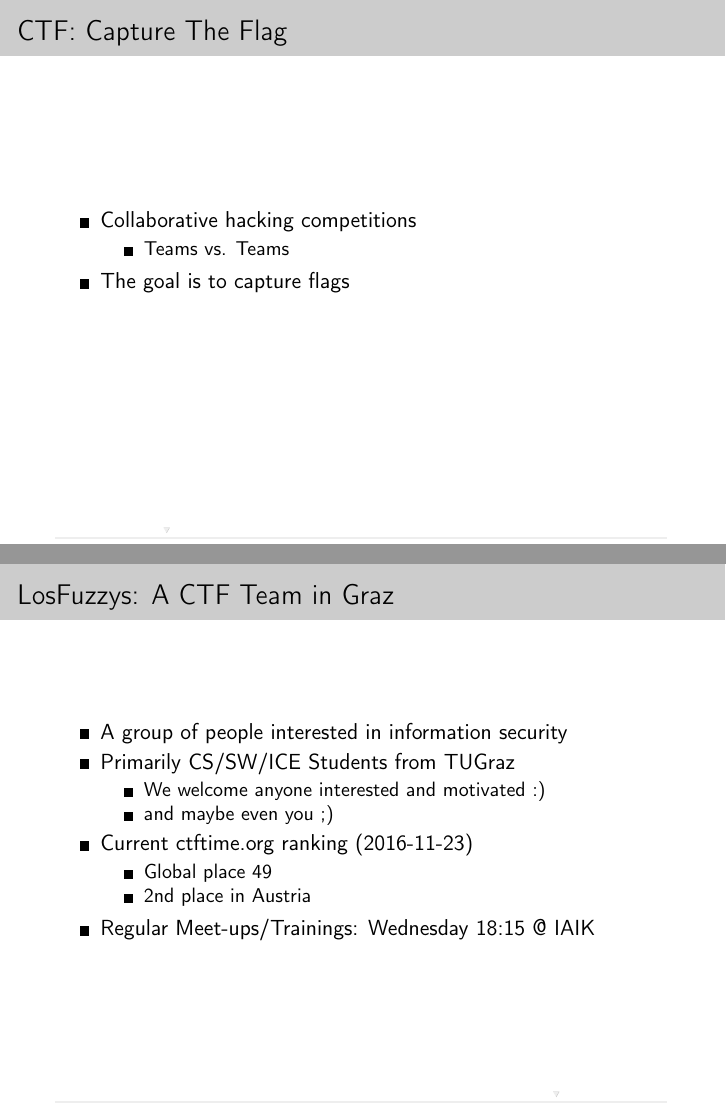
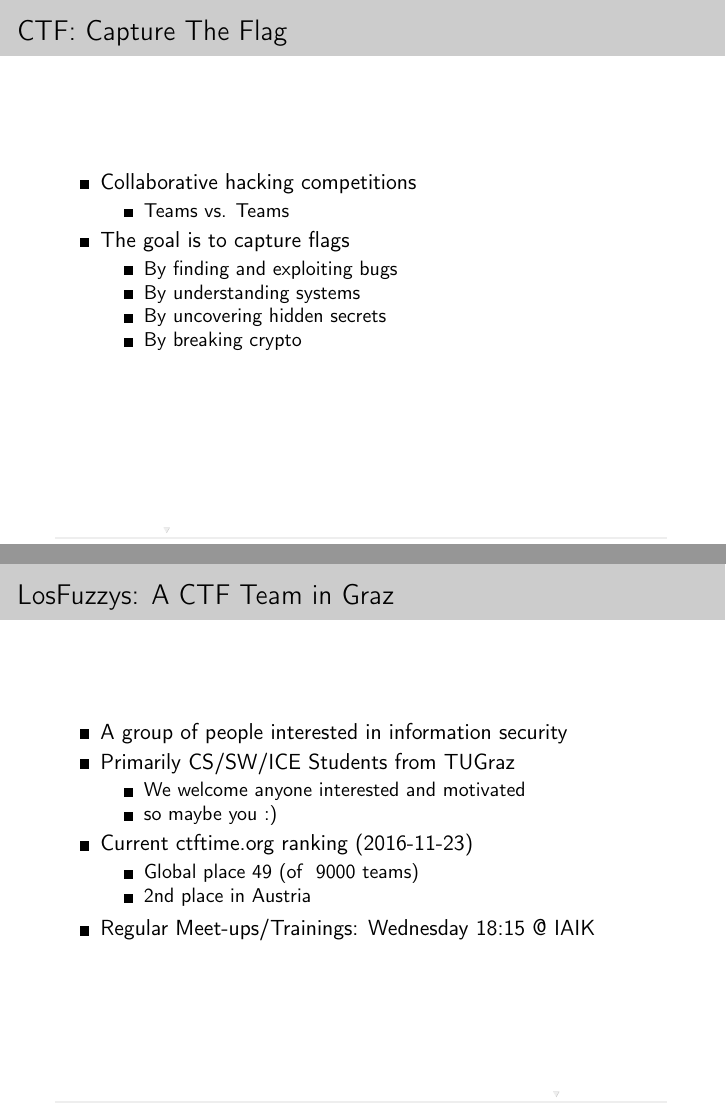
Before and after one commit to LosFuzzys/presentations, LaTeX slides (intro-slides/presentation.tex, which reads intro-slides/content.tex): pages 2 and 9 of 11, joined at a grey line. Compiled offline with pdfLaTeX.

Commit message:
tweakedy tweak intro-slides

```diff
--- a/intro-slides/content.tex
+++ b/intro-slides/content.tex
@@ -13,6 +13,12 @@
     	\item Teams vs. Teams
     \end{itemize}
     \item The goal is to capture flags
+    \begin{itemize}
+    	\item By finding and exploiting bugs
+    	\item By understanding systems
+    	\item By uncovering hidden secrets
+    	\item By breaking crypto
+    \end{itemize}
   \end{itemize}
 \end{frame}
 
@@ -96,13 +102,13 @@
     \item A group of people interested in information security
     \item Primarily CS/SW/ICE Students from TUGraz
       \begin{itemize}
-        \item We welcome anyone interested and motivated :)
-        \item and maybe even you ;)
+        \item We welcome anyone interested and motivated
+        \item so maybe you :)
       \end{itemize}
     \item Current \href{https://ctftime.org/team/8323}{ctftime.org} ranking
       (2016-11-23)
       \begin{itemize}
-        \item Global place 49
+        \item Global place 49 (of ~9000 teams)
         \item 2nd place in Austria
       \end{itemize}
     \item Regular Meet-ups/Trainings: Wednesday 18:15 @ IAIK
```
